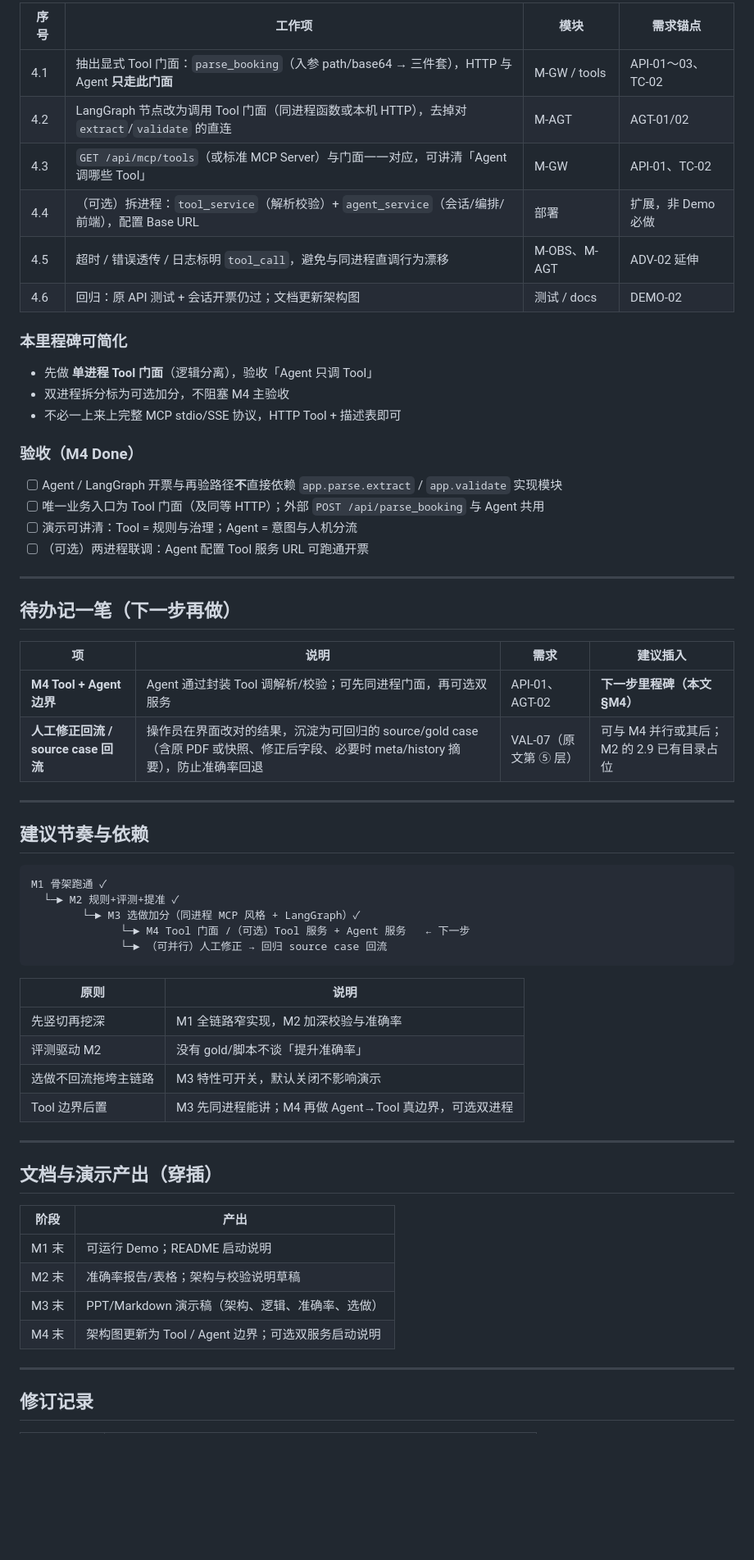
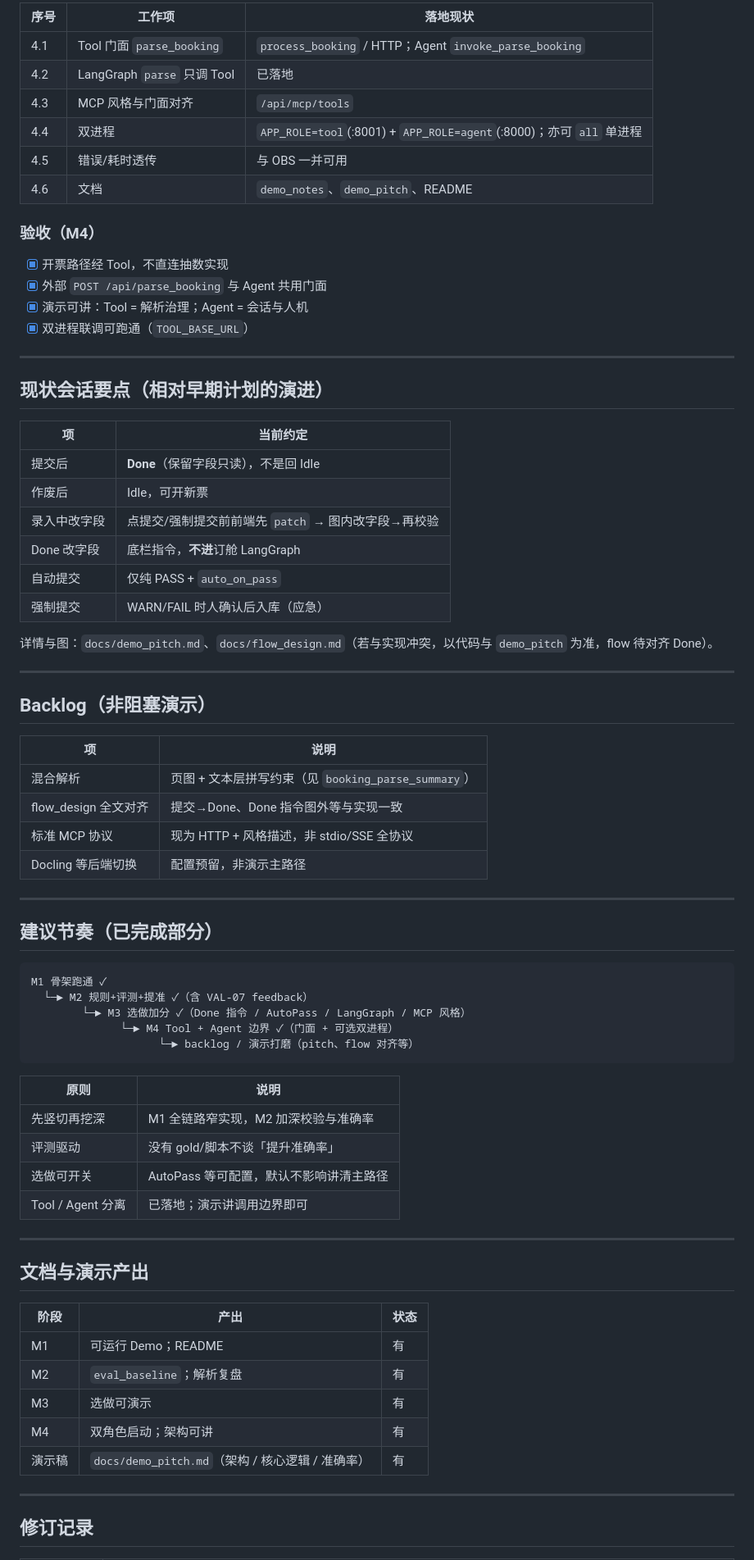
Before and after one commit to lindede/fj_logistics_document_entry_agent, a Markdown page: docs/dev_plan.md, the part around one of its changes. Shown at 82% size. GitHub-like rendering; blank space fills up the shorter version.

Commit message:
Mark M3/M4 complete and refresh the development plan to match current behavior.
Co-authored-by: Cursor <cursoragent@cursor.com>

````diff
--- a/docs/dev_plan.md
+++ b/docs/dev_plan.md
@@ -120,64 +114,76 @@ Demo 可先 **单进程双模块** 做技术验证；再可选拆成两个进程
 
-| 序号 | 工作项 | 模块 | 需求锚点 |
-| --- | --- | --- | --- |
-| 4.1 | 抽出显式 Tool 门面：`parse_booking`（入参 path/base64 → 三件套），HTTP 与 Agent **只走此门面** | M-GW / tools | API-01～03、TC-02 |
-| 4.2 | LangGraph 节点改为调用 Tool 门面（同进程函数或本机 HTTP），去掉对 `extract`/`validate` 的直连 | M-AGT | AGT-01/02 |
-| 4.3 | `GET /api/mcp/tools`（或标准 MCP Server）与门面一一对应，可讲清「Agent 调哪些 Tool」 | M-GW | API-01、TC-02 |
-| 4.4 | （可选）拆进程：`tool_service`（解析校验）+ `agent_service`（会话/编排/前端），配置 Base URL | 部署 | 扩展，非 Demo 必做 |
-| 4.5 | 超时 / 错误透传 / 日志标明 `tool_call`，避免与同进程直调行为漂移 | M-OBS、M-AGT | ADV-02 延伸 |
-| 4.6 | 回归：原 API 测试 + 会话开票仍过；文档更新架构图 | 测试 / docs | DEMO-02 |
+| 序号 | 工作项 | 落地现状 |
+| --- | --- | --- |
+| 4.1 | Tool 门面 `parse_booking` | `process_booking` / HTTP；Agent `invoke_parse_booking` |
+| 4.2 | LangGraph `parse` 只调 Tool | 已落地 |
+| 4.3 | MCP 风格与门面对齐 | `/api/mcp/tools` |
+| 4.4 | 双进程 | `APP_ROLE=tool`(:8001) + `APP_ROLE=agent`(:8000)；亦可 `all` 单进程 |
+| 4.5 | 错误/耗时透传 | 与 OBS 一并可用 |
+| 4.6 | 文档 | `demo_notes`、`demo_pitch`、README |
 
-### 本里程碑可简化
+### 验收（M4）
 
-- 先做 **单进程 Tool 门面**（逻辑分离），验收「Agent 只调 Tool」
-- 双进程拆分标为可选加分，不阻塞 M4 主验收
-- 不必一上来上完整 MCP stdio/SSE 协议，HTTP Tool + 描述表即可
-
-### 验收（M4 Done）
-
-- [ ] Agent / LangGraph 开票与再验路径**不**直接依赖 `app.parse.extract` / `app.validate` 实现模块
-- [ ] 唯一业务入口为 Tool 门面（及同等 HTTP）；外部 `POST /api/parse_booking` 与 Agent 共用
-- [ ] 演示可讲清：Tool = 规则与治理；Agent = 意图与人机分流
-- [ ] （可选）两进程联调：Agent 配置 Tool 服务 URL 可跑通开票
+- [x] 开票路径经 Tool，不直连抽数实现
+- [x] 外部 `POST /api/parse_booking` 与 Agent 共用门面
+- [x] 演示可讲：Tool = 解析治理；Agent = 会话与人机
+- [x] 双进程联调可跑通（`TOOL_BASE_URL`）
 
 ---
 
-## 待办记一笔（下一步再做）
+## 现状会话要点（相对早期计划的演进）
 
-| 项 | 说明 | 需求 | 建议插入 |
-| --- | --- | --- | --- |
-| **M4 Tool + Agent 边界** | Agent 通过封装 Tool 调解析/校验；可先同进程门面，再可选双服务 | API-01、AGT-02 | **下一步里程碑（本文 §M4）** |
-| **人工修正回流 / source case 回流** | 操作员在界面改对的结果，沉淀为可回归的 source/gold case（含原 PDF 或快照、修正后字段、必要时 meta/history 摘要），防止准确率回退 | VAL-07（原文第 ⑤ 层） | 可与 M4 并行或其后；M2 的 2.9 已有目录占位 |
+| 项 | 当前约定 |
+| --- | --- |
+| 提交后 | **Done**（保留字段只读），不是回 Idle |
+| 作废后 | Idle，可开新票 |
+| 录入中改字段 | 点提交/强制提交前前端先 `patch` → 图内改字段→再校验 |
+| Done 改字段 | 底栏指令，**不进**订舱 LangGraph |
+| 自动提交 | 仅纯 PASS + `auto_on_pass` |
+| 强制提交 | WARN/FAIL 时人确认后入库（应急） |
+
+详情与图：`docs/demo_pitch.md`、`docs/flow_design.md`（若与实现冲突，以代码与 `demo_pitch` 为准，flow 待对齐 Done）。
 
 ---
 
-## 建议节奏与依赖
+## Backlog（非阻塞演示）
+
+| 项 | 说明 |
+| --- | --- |
+| 混合解析 | 页图 + 文本层拼写约束（见 `booking_parse_summary`） |
+| flow_design 全文对齐 | 提交→Done、Done 指令图外等与实现一致 |
+| 标准 MCP 协议 | 现为 HTTP + 风格描述，非 stdio/SSE 全协议 |
+| Docling 等后端切换 | 配置预留，非演示主路径 |
+
+---
+
+## 建议节奏（已完成部分）
 
 ```text
 M1 骨架跑通 ✓
-  └─► M2 规则+评测+提准 ✓
-        └─► M3 选做加分（同进程 MCP 风格 + LangGraph）✓
-              └─► M4 Tool 门面 /（可选）Tool 服务 + Agent 服务   ← 下一步
-              └─► （可并行）人工修正 → 回归 source case 回流
+  └─► M2 规则+评测+提准 ✓（含 VAL-07 feedback）
+        └─► M3 选做加分 ✓（Done 指令 / AutoPass / LangGraph / MCP 风格）
+              └─► M4 Tool + Agent 边界 ✓（门面 + 可选双进程）
+                    └─► backlog / 演示打磨（pitch、flow 对齐等）
 ```
 
 | 原则 | 说明 |
 | --- | --- |
 | 先竖切再挖深 | M1 全链路窄实现，M2 加深校验与准确率 |
-| 评测驱动 M2 | 没有 gold/脚本不谈「提升准确率」 |
-| 选做不回流拖垮主链路 | M3 特性可开关，默认关闭不影响演示 |
-| Tool 边界后置 | M3 先同进程能讲；M4 再做 Agent→Tool 真边界，可选双进程 |
+| 评测驱动 | 没有 gold/脚本不谈「提升准确率」 |
+| 选做可开关 | AutoPass 等可配置，默认不影响讲清主路径 |
+| Tool / Agent 分离 | 已落地；演示讲调用边界即可 |
 
 ---
 
-## 文档与演示产出（穿插）
+## 文档与演示产出
 
-| 阶段 | 产出 |
-| --- | --- |
-| M1 末 | 可运行 Demo；README 启动说明 |
-| M2 末 | 准确率报告/表格；架构与校验说明草稿 |
-| M3 末 | PPT/Markdown 演示稿（架构、逻辑、准确率、选做） |
-| M4 末 | 架构图更新为 Tool / Agent 边界；可选双服务启动说明 |
+| 阶段 | 产出 | 状态 |
+| --- | --- | --- |
+| M1 | 可运行 Demo；README | 有 |
+| M2 | `eval_baseline`；解析复盘 | 有 |
+| M3 | 选做可演示 | 有 |
+| M4 | 双角色启动；架构可讲 | 有 |
+| 演示稿 | `docs/demo_pitch.md`（架构 / 核心逻辑 / 准确率） | 有 |
 
 ---
 
````
Also changed, not shown: other parts of docs/dev_plan.md (+62 -68 lines).
